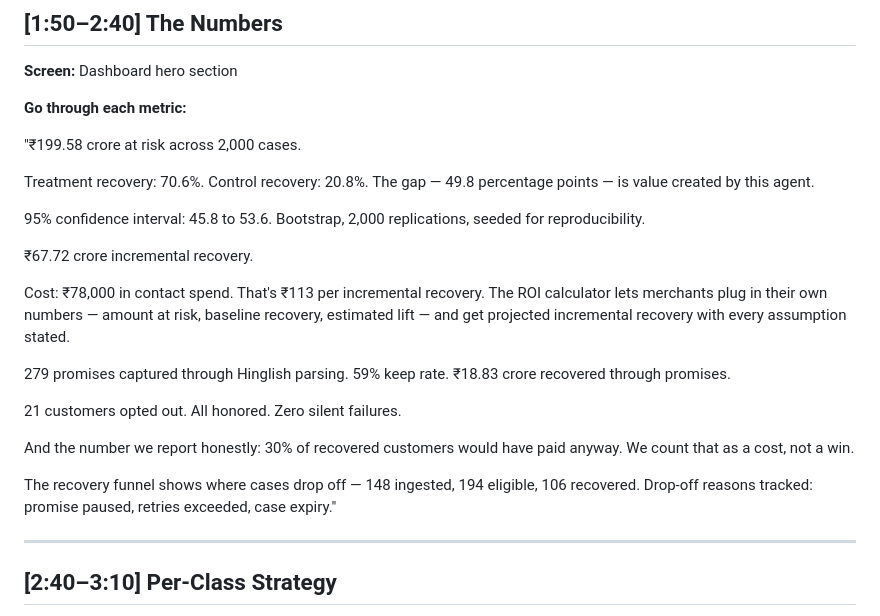
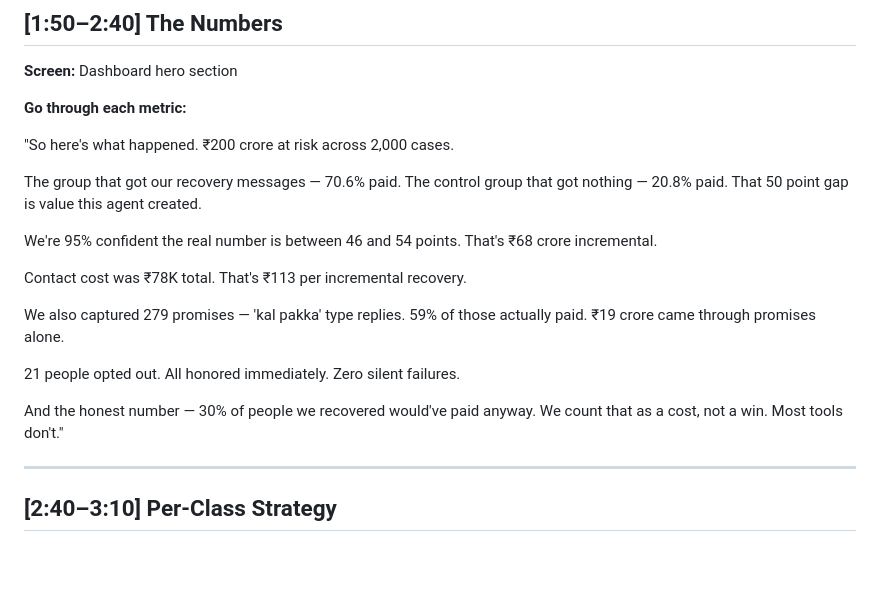
Before and after one commit to hemv-857/rzp-recovery-agent, a Markdown page: DEMO_STORYBOARD.md, the part around the change. GitHub-like rendering; blank space fills up the shorter version.

Commit message:
docs: rewrite numbers section to sound human

```diff
--- a/DEMO_STORYBOARD.md
+++ b/DEMO_STORYBOARD.md
@@ -89,32 +89,24 @@ Case closed. Nine events logged, every step traceable."
 
 **Go through each metric:**
 
-"₹199.58 crore at risk across 2,000 cases.
+"So here's what happened. ₹200 crore at risk across 2,000 cases.
 
-Treatment recovery: 70.6%. Control recovery: 20.8%. The gap —
-49.8 percentage points — is value created by this agent.
+The group that got our recovery messages — 70.6% paid. The control
+group that got nothing — 20.8% paid. That 50 point gap is value
+this agent created.
 
-95% confidence interval: 45.8 to 53.6. Bootstrap, 2,000
-replications, seeded for reproducibility.
+We're 95% confident the real number is between 46 and 54 points.
+That's ₹68 crore incremental.
 
-₹67.72 crore incremental recovery.
+Contact cost was ₹78K total. That's ₹113 per incremental recovery.
 
-Cost: ₹78,000 in contact spend. That's ₹113 per incremental
-recovery. The ROI calculator lets merchants plug in their own
-numbers — amount at risk, baseline recovery, estimated lift —
-and get projected incremental recovery with every assumption stated.
+We also captured 279 promises — 'kal pakka' type replies. 59% of
+those actually paid. ₹19 crore came through promises alone.
 
-279 promises captured through Hinglish parsing. 59% keep rate.
-₹18.83 crore recovered through promises.
+21 people opted out. All honored immediately. Zero silent failures.
 
-21 customers opted out. All honored. Zero silent failures.
-
-And the number we report honestly: 30% of recovered customers
-would have paid anyway. We count that as a cost, not a win.
-
-The recovery funnel shows where cases drop off — 148 ingested,
-194 eligible, 106 recovered. Drop-off reasons tracked: promise
-paused, retries exceeded, case expiry."
+And the honest number — 30% of people we recovered would've paid
+anyway. We count that as a cost, not a win. Most tools don't."
 
 ---
 
```
